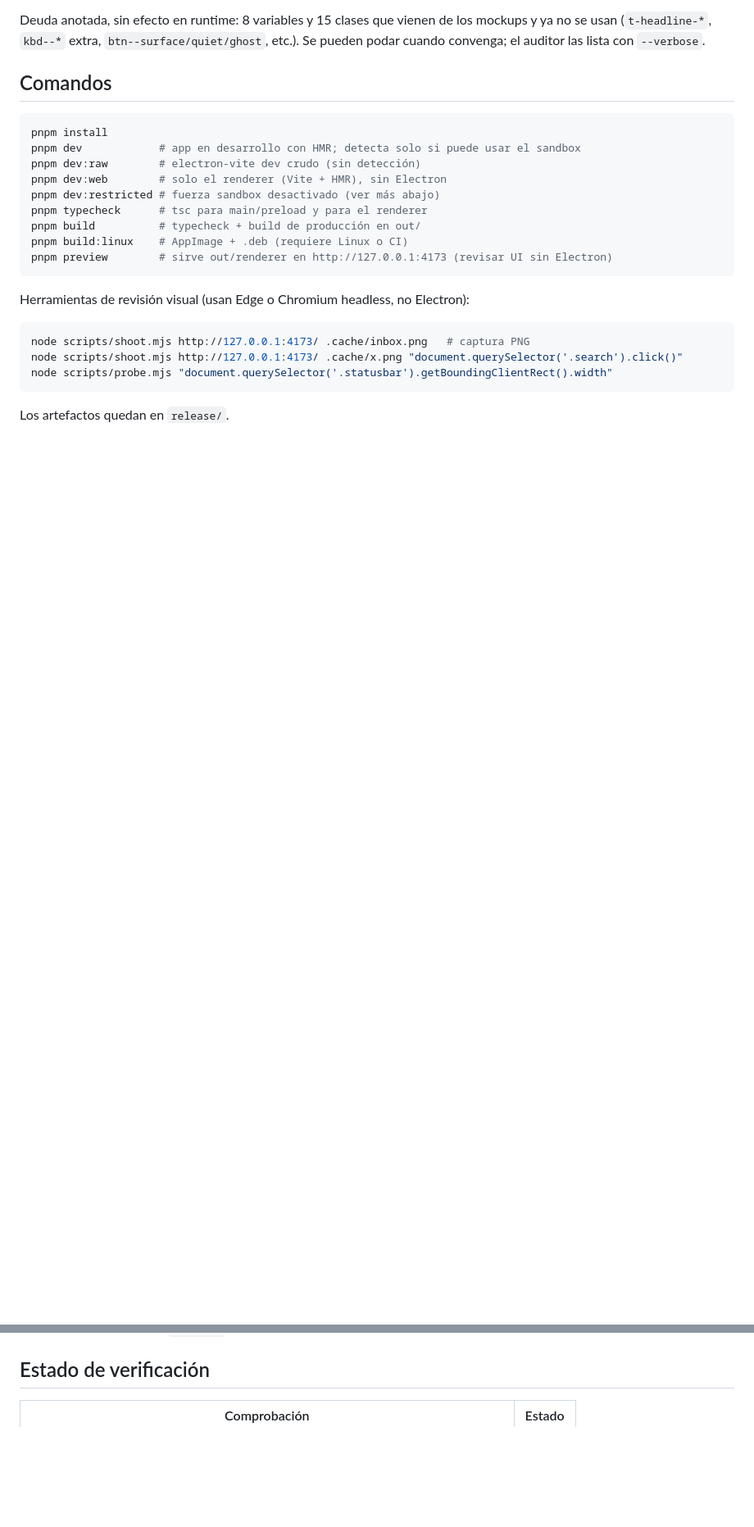
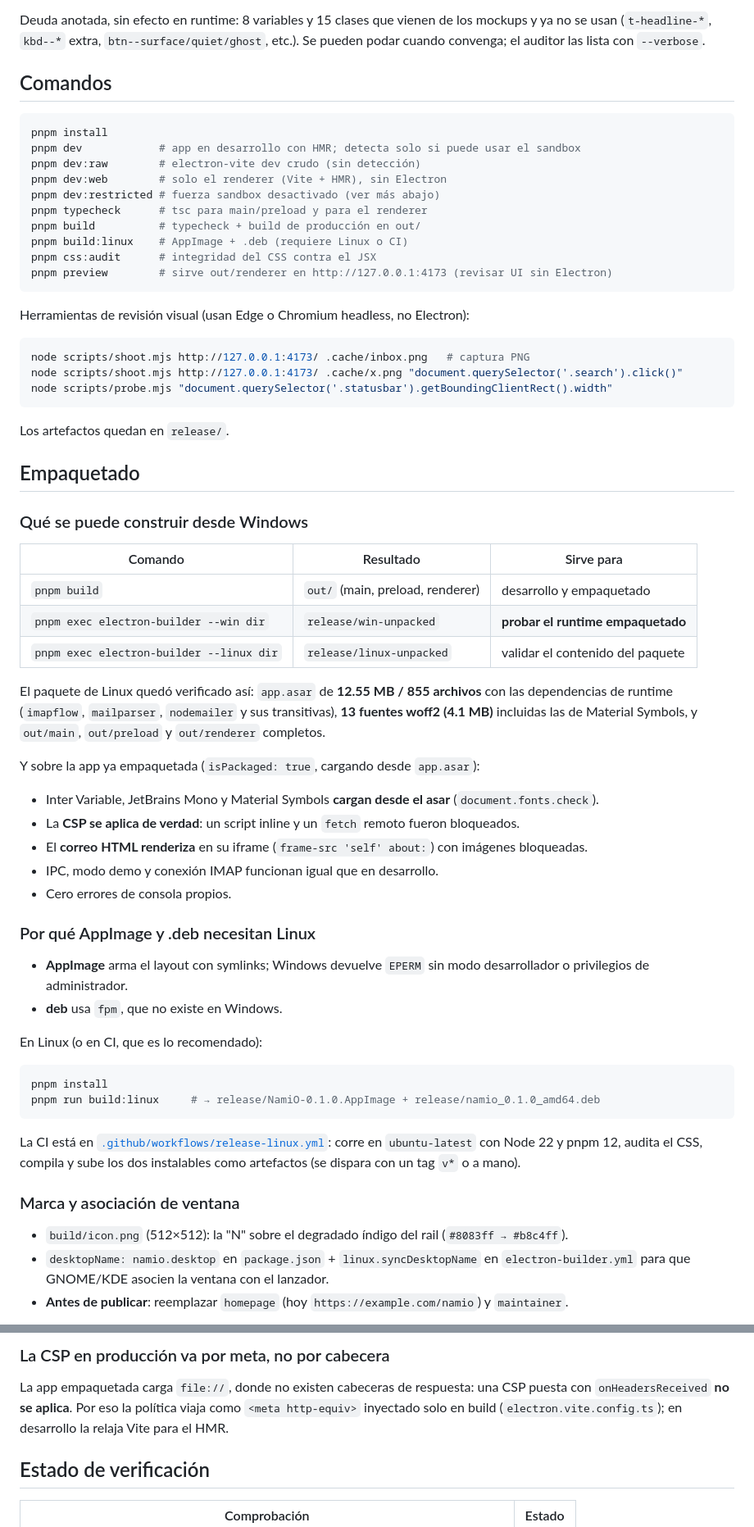
Before and after one commit to PinedaMB/NamiO, a Markdown page: README.md, 2 parts joined by grey strips. Shown at 82% size. GitHub-like rendering; blank space fills up the shorter version.

Commit message:
Empaquetado: icono, metadatos linux, CSP por meta y CI para AppImage/deb

````diff
--- a/README.md
+++ b/README.md
@@ -315,6 +315,7 @@ pnpm dev:restricted # fuerza sandbox desactivado (ver más abajo)
 pnpm typecheck      # tsc para main/preload y para el renderer
 pnpm build          # typecheck + build de producción en out/
 pnpm build:linux    # AppImage + .deb (requiere Linux o CI)
+pnpm css:audit      # integridad del CSS contra el JSX
 pnpm preview        # sirve out/renderer en http://127.0.0.1:4173 (revisar UI sin Electron)
 ```
 
@@ -327,6 +328,59 @@ node scripts/probe.mjs "document.querySelector('.statusbar').getBoundingClientRe
 ```
 
 Los artefactos quedan en `release/`.
+
+## Empaquetado
+
+### Qué se puede construir desde Windows
+
+| Comando | Resultado | Sirve para |
+| --- | --- | --- |
+| `pnpm build` | `out/` (main, preload, renderer) | desarrollo y empaquetado |
+| `pnpm exec electron-builder --win dir` | `release/win-unpacked` | **probar el runtime empaquetado** |
+| `pnpm exec electron-builder --linux dir` | `release/linux-unpacked` | validar el contenido del paquete |
+
+El paquete de Linux quedó verificado así: `app.asar` de **12.55 MB / 855 archivos** con las
+dependencias de runtime (`imapflow`, `mailparser`, `nodemailer` y sus transitivas), **13 fuentes
+woff2 (4.1 MB)** incluidas las de Material Symbols, y `out/main`, `out/preload` y `out/renderer`
+completos.
+
+Y sobre la app ya empaquetada (`isPackaged: true`, cargando desde `app.asar`):
+
+- Inter Variable, JetBrains Mono y Material Symbols **cargan desde el asar** (`document.fonts.check`).
+- La **CSP se aplica de verdad**: un script inline y un `fetch` remoto fueron bloqueados.
+- El **correo HTML renderiza** en su iframe (`frame-src 'self' about:`) con imágenes bloqueadas.
+- IPC, modo demo y conexión IMAP funcionan igual que en desarrollo.
+- Cero errores de consola propios.
+
+### Por qué AppImage y .deb necesitan Linux
+
+- **AppImage** arma el layout con symlinks; Windows devuelve `EPERM` sin modo desarrollador o
+  privilegios de administrador.
+- **deb** usa `fpm`, que no existe en Windows.
+
+En Linux (o en CI, que es lo recomendado):
+
+```bash
+pnpm install
+pnpm run build:linux     # → release/NamiO-0.1.0.AppImage + release/namio_0.1.0_amd64.deb
+```
+
+La CI está en [`.github/workflows/release-linux.yml`](.github/workflows/release-linux.yml): corre en
+`ubuntu-latest` con Node 22 y pnpm 12, audita el CSS, compila y sube los dos instalables como
+artefactos (se dispara con un tag `v*` o a mano).
+
+### Marca y asociación de ventana
+
+- `build/icon.png` (512×512): la "N" sobre el degradado índigo del rail (`#8083ff → #b8c4ff`).
+- `desktopName: namio.desktop` en `package.json` + `linux.syncDesktopName` en `electron-builder.yml`
+  para que GNOME/KDE asocien la ventana con el lanzador.
+- **Antes de publicar**: reemplazar `homepage` (hoy `https://example.com/namio`) y `maintainer`.
+
+### La CSP en producción va por meta, no por cabecera
+
+La app empaquetada carga `file://`, donde no existen cabeceras de respuesta: una CSP puesta con
+`onHeadersReceived` **no se aplica**. Por eso la política viaja como `<meta http-equiv>` inyectado
+solo en build (`electron.vite.config.ts`); en desarrollo la relaja Vite para el HMR.
 
 ## Estado de verificación
 
````
Also changed, not shown: build/icon.png (added), 5 other files.
